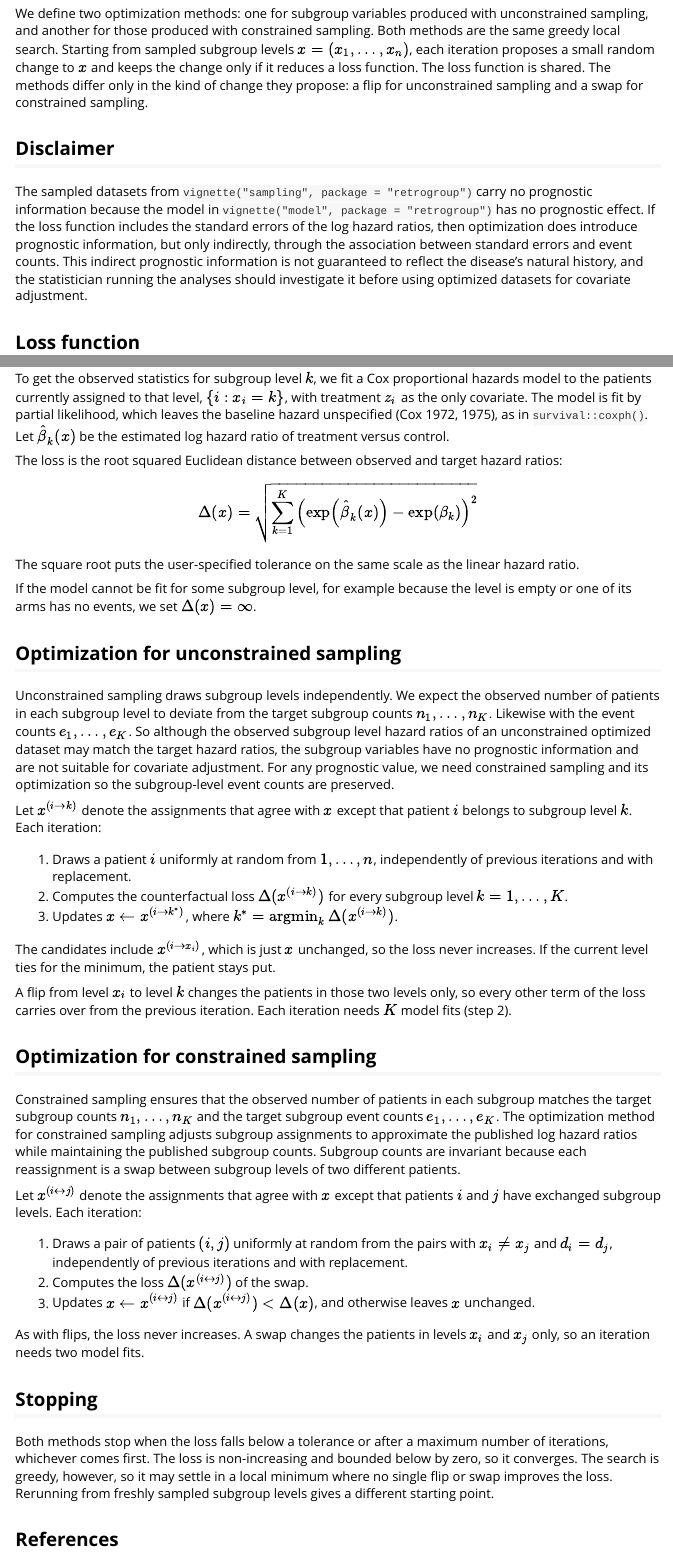
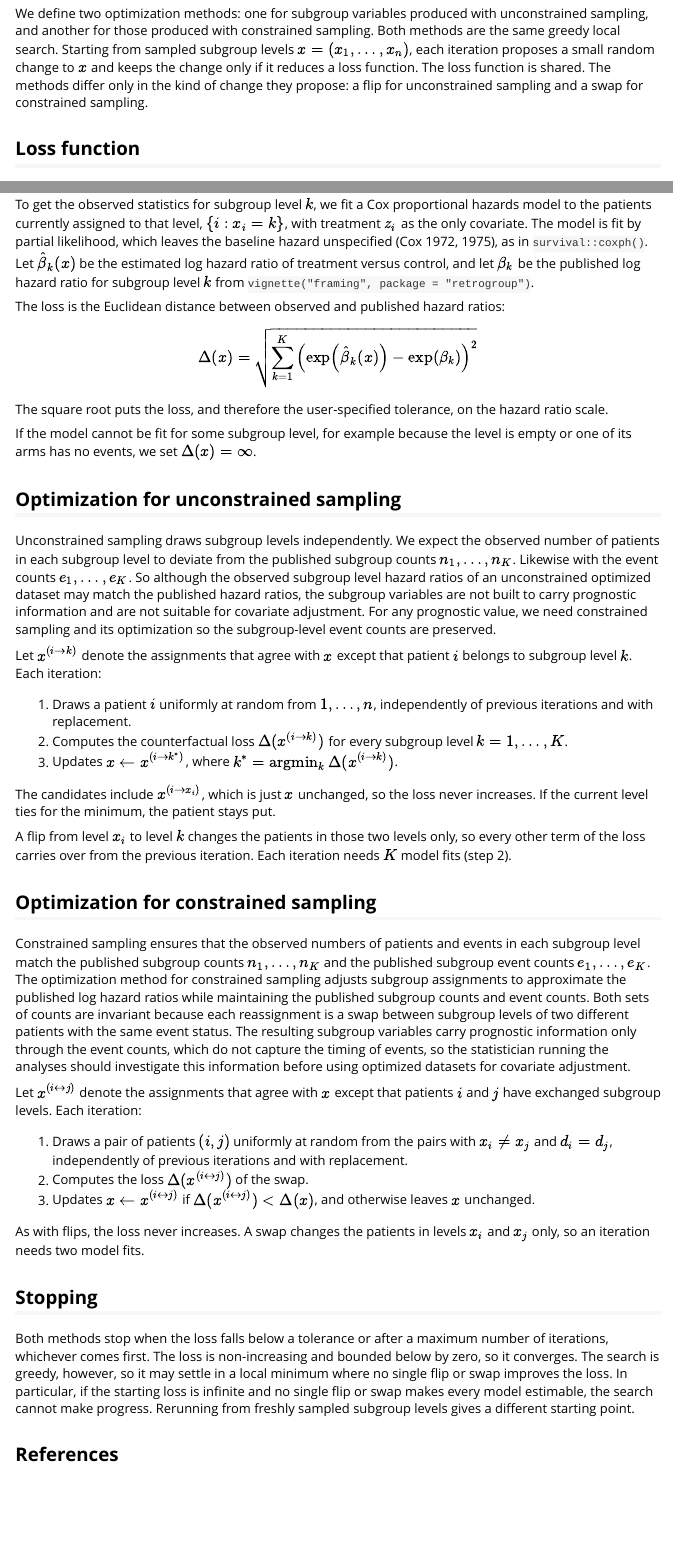
Before and after one commit to wlandau/retrogroup, an R Markdown document (vignettes/optimization.Rmd): the page in a window 1100 px wide, from 250 px down, and a second part further down, joined at a grey line. Rendered offline with R 4.5, knitr and Pandoc, with nearby package versions.

Commit message:
optimization refinements

```diff
--- a/vignettes/optimization.Rmd
+++ b/vignettes/optimization.Rmd
@@ -30,35 +30,29 @@ Starting from sampled subgroup levels $x = (x_1, \ldots, x_n)$, each iteration p
 The loss function is shared.
 The methods differ only in the kind of change they propose: a flip for unconstrained sampling and a swap for constrained sampling.
 
-## Disclaimer
-
-The sampled datasets from `vignette("sampling", package = "retrogroup")` carry no prognostic information because the model in `vignette("model", package = "retrogroup")` has no prognostic effect.
-If the loss function includes the standard errors of the log hazard ratios, then optimization does introduce prognostic information, but only indirectly, through the association between standard errors and event counts.
-This indirect prognostic information is not guaranteed to reflect the disease's natural history, and the statistician running the analyses should investigate it before using optimized datasets for covariate adjustment.
-
 ## Loss function
 
 The loss function measures the distance between the published subgroup statistics and the same statistics observed under the current subgroup levels $x$.
 
 To get the observed statistics for subgroup level $k$, we fit a Cox proportional hazards model to the patients currently assigned to that level, $\{i : x_i = k\}$, with treatment $z_i$ as the only covariate.
 The model is fit by partial likelihood, which leaves the baseline hazard unspecified [@cox1972; @cox1975], as in `survival::coxph()`.
-Let $\hat\beta_k(x)$ be the estimated log hazard ratio of treatment versus control.
+Let $\hat\beta_k(x)$ be the estimated log hazard ratio of treatment versus control, and let $\beta_k$ be the published log hazard ratio for subgroup level $k$ from `vignette("framing", package = "retrogroup")`.
 
-The loss is the root squared Euclidean distance between observed and target hazard ratios:
+The loss is the Euclidean distance between observed and published hazard ratios:
 
 $$
 \Delta(x) = \sqrt{\sum_{k = 1}^K \left( \exp \left (\hat\beta_k(x)\right) - \exp \left (\beta_k\right) \right)^2}
 $$
 
-The square root puts the user-specified tolerance on the same scale as the linear hazard ratio.
+The square root puts the loss, and therefore the user-specified tolerance, on the hazard ratio scale.
 
 If the model cannot be fit for some subgroup level, for example because the level is empty or one of its arms has no events, we set $\Delta(x) = \infty$.
 
 ## Optimization for unconstrained sampling
 
 Unconstrained sampling draws subgroup levels independently.
-We expect the observed number of patients in each subgroup level to deviate from the target subgroup counts $n_1, \ldots, n_K$. Likewise with the event counts $e_1, \ldots, e_K$.
-So although the observed subgroup level hazard ratios of an unconstrained optimized dataset may match the target hazard ratios, the subgroup variables have no prognostic information and are not suitable for covariate adjustment.
+We expect the observed number of patients in each subgroup level to deviate from the published subgroup counts $n_1, \ldots, n_K$. Likewise with the event counts $e_1, \ldots, e_K$.
+So although the observed subgroup level hazard ratios of an unconstrained optimized dataset may match the published hazard ratios, the subgroup variables are not built to carry prognostic information and are not suitable for covariate adjustment.
 For any prognostic value, we need constrained sampling and its optimization so the subgroup-level event counts are preserved.
 
 Let $x^{(i \to k)}$ denote the assignments that agree with $x$ except that patient $i$ belongs to subgroup level $k$.
@@ -76,9 +70,10 @@ Each iteration needs $K$ model fits (step 2).
 
 ## Optimization for constrained sampling
 
-Constrained sampling ensures that the observed number of patients in each subgroup matches the target subgroup counts $n_1, \ldots, n_K$ and the target subgroup event counts $e_1, \ldots, e_K$.
-The optimization method for constrained sampling adjusts subgroup assignments to approximate the published log hazard ratios while maintaining the published subgroup counts.
-Subgroup counts are invariant because each reassignment is a swap between subgroup levels of two different patients.
+Constrained sampling ensures that the observed numbers of patients and events in each subgroup level match the published subgroup counts $n_1, \ldots, n_K$ and the published subgroup event counts $e_1, \ldots, e_K$.
+The optimization method for constrained sampling adjusts subgroup assignments to approximate the published log hazard ratios while maintaining the published subgroup counts and event counts.
+Both sets of counts are invariant because each reassignment is a swap between subgroup levels of two different patients with the same event status.
+The resulting subgroup variables carry prognostic information only through the event counts, which do not capture the timing of events, so the statistician running the analyses should investigate this information before using optimized datasets for covariate adjustment.
 
 Let $x^{(i \leftrightarrow j)}$ denote the assignments that agree with $x$ except that patients $i$ and $j$ have exchanged subgroup levels.
 Each iteration:
@@ -95,6 +90,7 @@ A swap changes the patients in levels $x_i$ and $x_j$ only, so an iteration need
 Both methods stop when the loss falls below a tolerance or after a maximum number of iterations, whichever comes first.
 The loss is non-increasing and bounded below by zero, so it converges.
 The search is greedy, however, so it may settle in a local minimum where no single flip or swap improves the loss.
+In particular, if the starting loss is infinite and no single flip or swap makes every model estimable, the search cannot make progress.
 Rerunning from freshly sampled subgroup levels gives a different starting point.
 
 ## References
```
